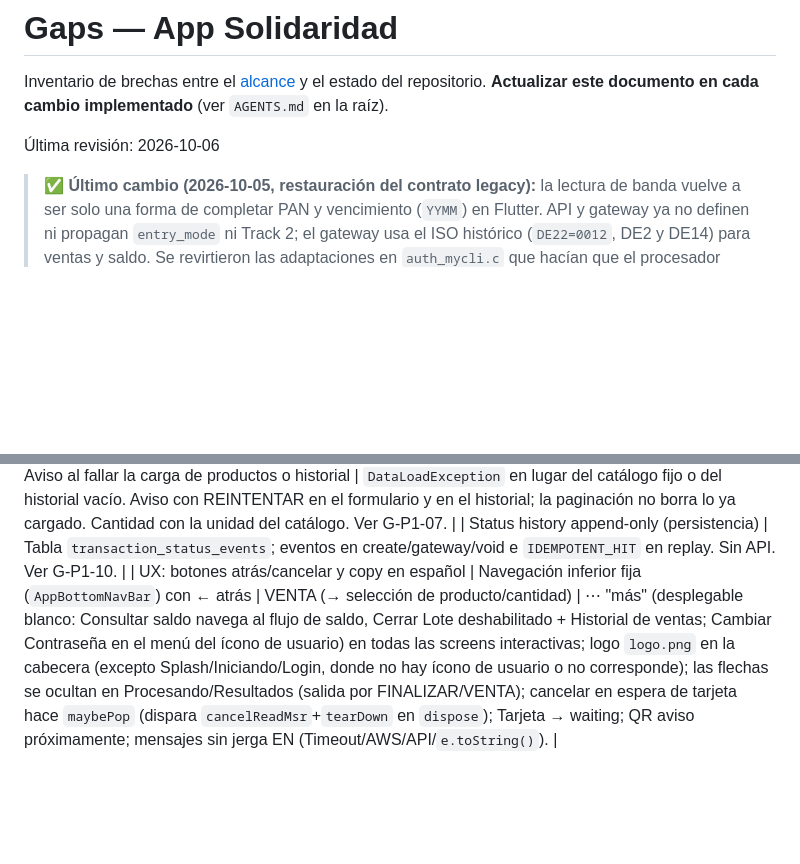
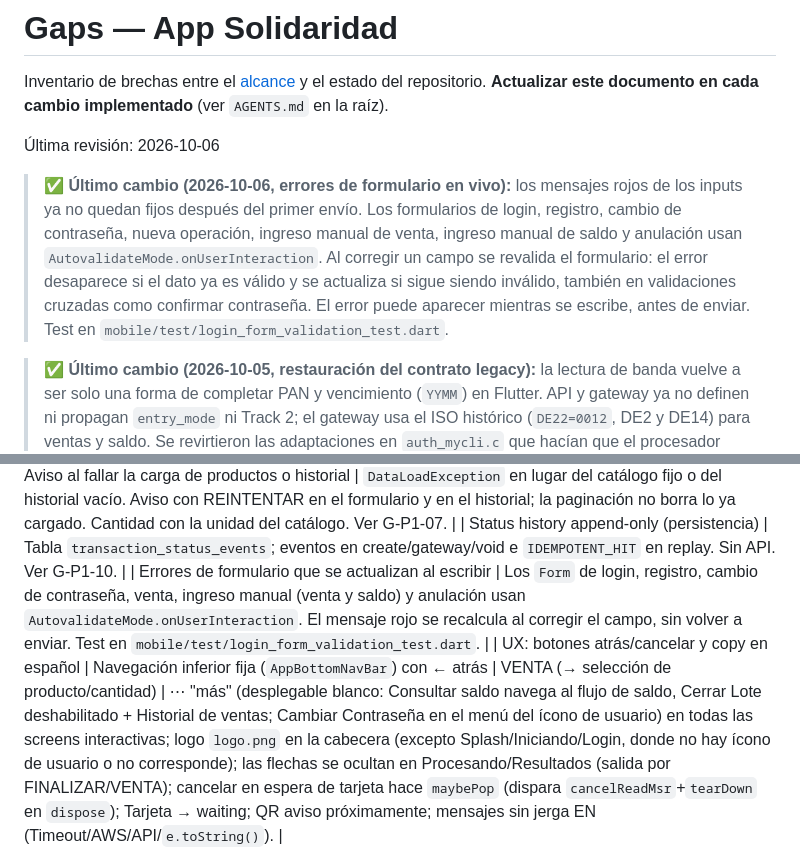
Before and after one commit to Lirico/solidaridad_app, a Markdown page: docs/gaps.md, 2 parts joined by grey strips. Drawn GitHub-style; blank space fills up the shorter version.

Commit message:
docs: asentar la revalidación en vivo de los formularios
No había un ítem de alcance para este comportamiento de UI. Se deja en la bitácora del 2026-10-06 y en lo ya cubierto, con las pantallas afectadas y el test que lo demuestra, para que el inventario no quede atrás del código.

Co-authored-by: Cursor <cursoragent@cursor.com>

```diff
--- a/docs/gaps.md
+++ b/docs/gaps.md
@@ -5,6 +5,16 @@ repositorio. **Actualizar este documento en cada cambio implementado** (ver
 `AGENTS.md` en la raíz).
 
 Última revisión: 2026-10-06
+
+> ✅ **Último cambio (2026-10-06, errores de formulario en vivo):** los
+> mensajes rojos de los inputs ya no quedan fijos después del primer envío.
+> Los formularios de login, registro, cambio de contraseña, nueva operación,
+> ingreso manual de venta, ingreso manual de saldo y anulación usan
+> `AutovalidateMode.onUserInteraction`. Al corregir un campo se revalida el
+> formulario: el error desaparece si el dato ya es válido y se actualiza si
+> sigue siendo inválido, también en validaciones cruzadas como confirmar
+> contraseña. El error puede aparecer mientras se escribe, antes de enviar.
+> Test en `mobile/test/login_form_validation_test.dart`.
 
 > ✅ **Último cambio (2026-10-05, restauración del contrato legacy):** la
 > lectura de banda vuelve a ser solo una forma de completar PAN y vencimiento
@@ -544,6 +554,7 @@ Para no reabrir gaps resueltos, mantener aquí lo cerrado con evidencia breve.
 | Manejo de tokens expirados (401) en mobile | `SalesRepository`/`AuthRepository` detectan 401 y propagan `SessionExpiredException`/`sessionExpired=true`; cubits emiten `SalesSessionExpired`/`AuthSessionExpired`; pantallas hacen logout y redirigen a login. Ver G-P0-17. |
 | Aviso al fallar la carga de productos o historial | `DataLoadException` en lugar del catálogo fijo o del historial vacío. Aviso con REINTENTAR en el formulario y en el historial; la paginación no borra lo ya cargado. Cantidad con la unidad del catálogo. Ver G-P1-07. |
 | Status history append-only (persistencia) | Tabla `transaction_status_events`; eventos en create/gateway/void e `IDEMPOTENT_HIT` en replay. Sin API. Ver G-P1-10. |
+| Errores de formulario que se actualizan al escribir | Los `Form` de login, registro, cambio de contraseña, venta, ingreso manual (venta y saldo) y anulación usan `AutovalidateMode.onUserInteraction`. El mensaje rojo se recalcula al corregir el campo, sin volver a enviar. Test en `mobile/test/login_form_validation_test.dart`. |
 | UX: botones atrás/cancelar y copy en español | Navegación inferior fija (`AppBottomNavBar`) con ← atrás \| VENTA (→ selección de producto/cantidad) \| ⋯ "más" (desplegable blanco: Consultar saldo navega al flujo de saldo, Cerrar Lote deshabilitado + Historial de ventas; Cambiar Contraseña en el menú del ícono de usuario) en todas las screens interactivas; logo `logo.png` en la cabecera (excepto Splash/Iniciando/Login, donde no hay ícono de usuario o no corresponde); las flechas se ocultan en Procesando/Resultados (salida por FINALIZAR/VENTA); cancelar en espera de tarjeta hace `maybePop` (dispara `cancelReadMsr`+`tearDown` en `dispose`); Tarjeta → waiting; QR aviso próximamente; mensajes sin jerga EN (Timeout/AWS/API/`e.toString()`). |
 
 
```
